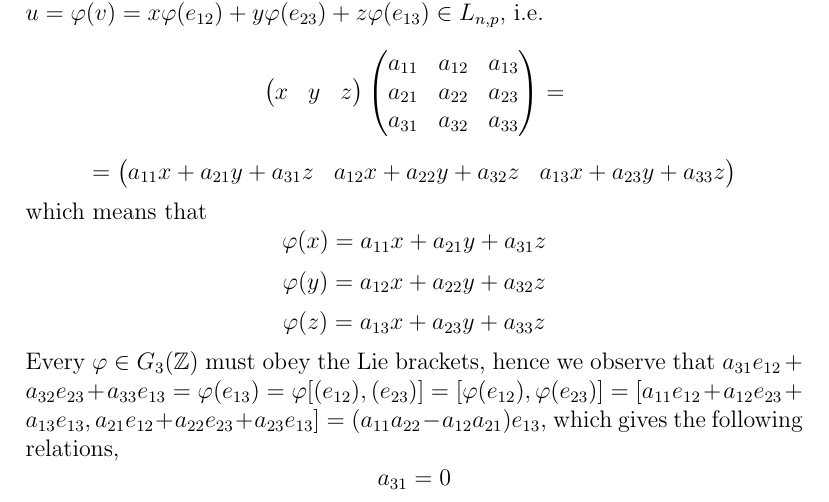
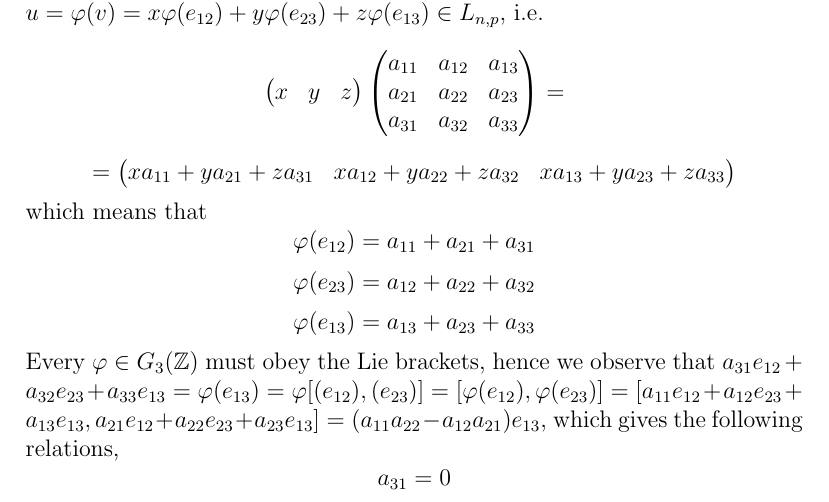
Before and after one commit to HaimL76/automorphisms, a LaTeX paper (proposal-short-review.tex): part of page 11 of 24, cut so that both start at the same text. Compiled offline with pdfLaTeX.

Commit message:
short 13

```diff
--- a/proposal-short-review.tex
+++ b/proposal-short-review.tex
@@ -195,14 +195,14 @@ a_{21} & a_{22} & a_{23}\\
 a_{31} & a_{32} & a_{33}\\
 \end{pmatrix}=\]\[=
 \begin{pmatrix}
-a_{11}x+a_{21}y+a_{31}z &
-a_{12}x+a_{22}y+a_{32}z &
-a_{13}x+a_{23}y+a_{33}z\\
+xa_{11}+ya_{21}+za_{31} &
+xa_{12}+ya_{22}+za_{32} &
+xa_{13}+ya_{23}+za_{33}\\
 \end{pmatrix}\]
 which means that\[
-\varphi(x)=a_{11}x+a_{21}y+a_{31}z\]\[
-\varphi(y)=a_{12}x+a_{22}y+a_{32}z\]\[
-\varphi(z)=a_{13}x+a_{23}y+a_{33}z\]
+\varphi(e_{12})=a_{11}+a_{21}+a_{31}\]\[
+\varphi(e_{23})=a_{12}+a_{22}+a_{32}\]\[
+\varphi(e_{13})=a_{13}+a_{23}+a_{33}\]
 Every $\varphi\in G_3(\mathbb{Z})$ must obey the Lie brackets, hence we observe that $a_{31}e_{12}+a_{32}e_{23}+a_{33}e_{13}=\varphi(e_{13})=\varphi[(e_{12}),(e_{23})]=[\varphi(e_{12}),\varphi(e_{23})]=[a_{11}e_{12}+a_{12}e_{23}+a_{13}e_{13},a_{21}e_{12}+a_{22}e_{23}+a_{23}e_{13}]=(a_{11}a_{22}-a_{12}a_{21})e_{13}$, which gives the following relations, $$
 a_{31}=0$$
 $$a_{32}=0$$
```
Also changed, not shown: proposal-short-review.pdf, 2 other files.
